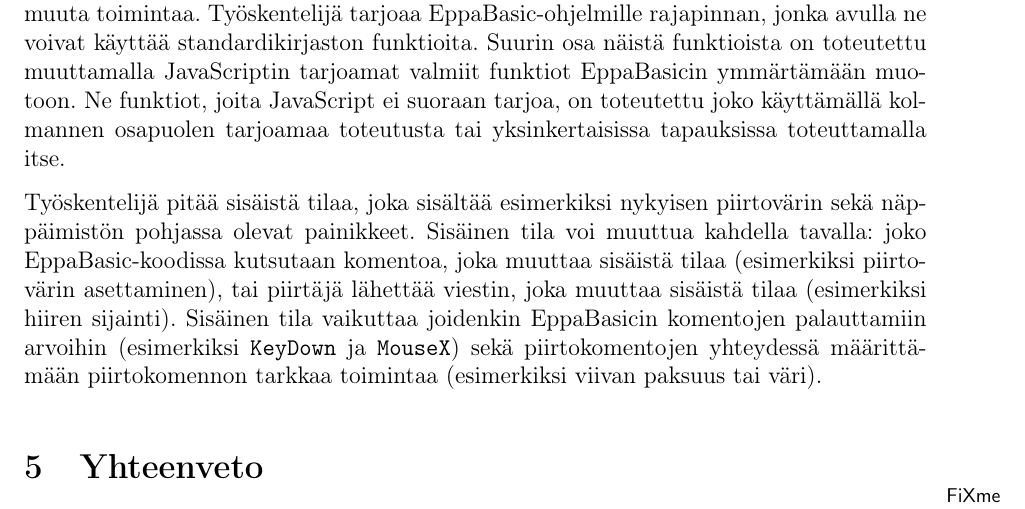
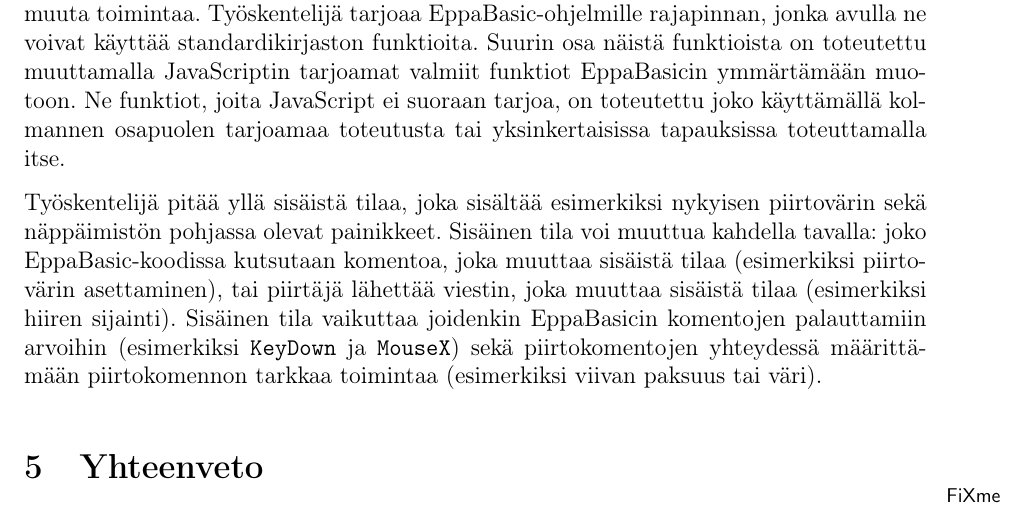
Before and after one commit to henkkuli/EppaBasic-raportti, a LaTeX document (tutkielma.tex, which reads toteutus.tex): part of page 15 of 18, cut so that both start at the same text. Compiled offline with pdfLaTeX.

Commit message:
Parempi muotoilu

```diff
--- a/toteutus.tex
+++ b/toteutus.tex
@@ -386,7 +386,7 @@ on toteutettu joko käyttämällä kolmannen osapuolen
 tarjoamaa toteutusta tai yksinkertaisissa
 tapauksissa toteuttamalla itse.
 
-Työskentelijä pitää sisäistä tilaa,
+Työskentelijä pitää yllä sisäistä tilaa,
 joka sisältää esimerkiksi nykyisen piirtovärin
 sekä näppäimistön pohjassa olevat painikkeet.
 Sisäinen tila voi muuttua kahdella tavalla:
```
